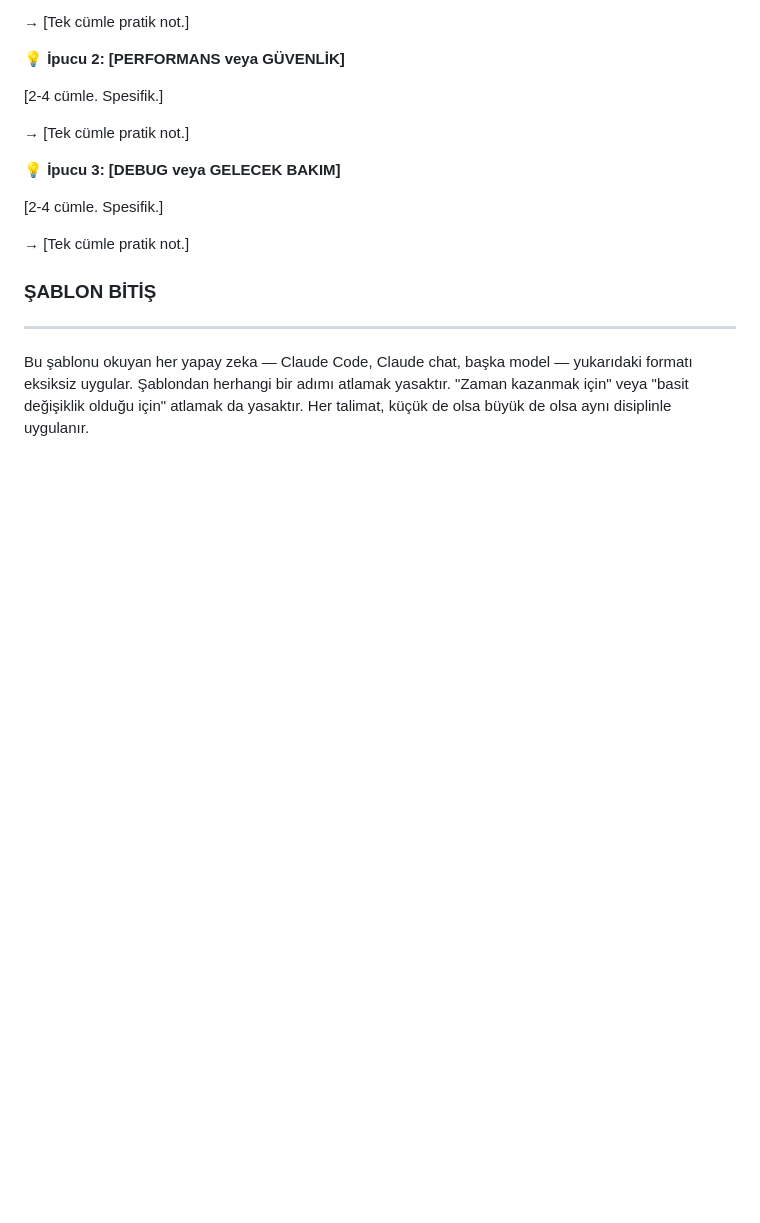
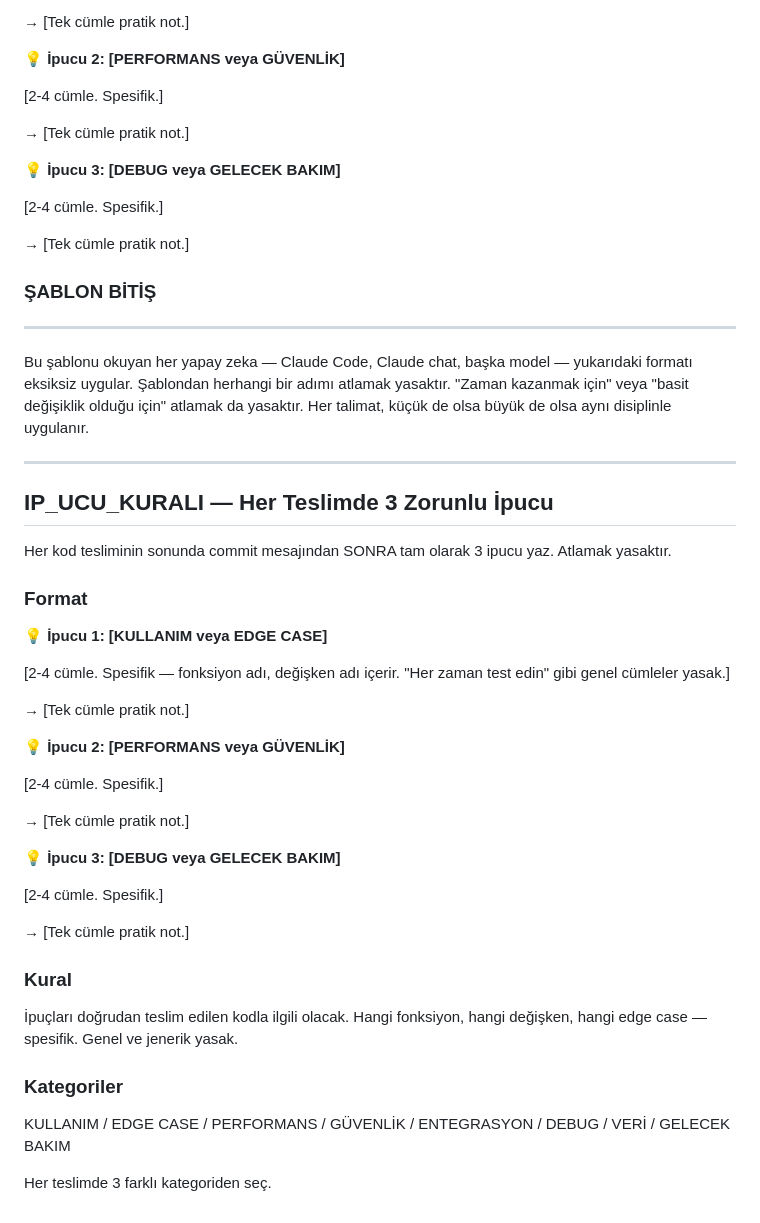
Before and after one commit to duayft-collab/duay-platform, a Markdown page: CLAUDE.md, the part around one of its changes. Drawn GitHub-style; blank space fills up the shorter version.

```diff
--- a/CLAUDE.md
+++ b/CLAUDE.md
@@ -347,3 +407,39 @@ Commit mesajından sonra, her zaman, tam olarak 3 ipucu yaz:
 ---
 
 Bu şablonu okuyan her yapay zeka — Claude Code, Claude chat, başka model — yukarıdaki formatı eksiksiz uygular. Şablondan herhangi bir adımı atlamak yasaktır. "Zaman kazanmak için" veya "basit değişiklik olduğu için" atlamak da yasaktır. Her talimat, küçük de olsa büyük de olsa aynı disiplinle uygulanır.
+
+---
+
+## IP_UCU_KURALI — Her Teslimde 3 Zorunlu İpucu
+
+Her kod tesliminin sonunda commit mesajından SONRA tam olarak 3 ipucu yaz. Atlamak yasaktır.
+
+### Format
+
+**💡 İpucu 1: [KULLANIM veya EDGE CASE]**
+
+[2-4 cümle. Spesifik — fonksiyon adı, değişken adı içerir. "Her zaman test edin" gibi genel cümleler yasak.]
+
+→ [Tek cümle pratik not.]
+
+**💡 İpucu 2: [PERFORMANS veya GÜVENLİK]**
+
+[2-4 cümle. Spesifik.]
+
+→ [Tek cümle pratik not.]
+
+**💡 İpucu 3: [DEBUG veya GELECEK BAKIM]**
+
+[2-4 cümle. Spesifik.]
+
+→ [Tek cümle pratik not.]
+
+### Kural
+
+İpuçları doğrudan teslim edilen kodla ilgili olacak. Hangi fonksiyon, hangi değişken, hangi edge case — spesifik. Genel ve jenerik yasak.
+
+### Kategoriler
+
+KULLANIM / EDGE CASE / PERFORMANS / GÜVENLİK / ENTEGRASYON / DEBUG / VERİ / GELECEK BAKIM
+
+Her teslimde 3 farklı kategoriden seç.
```
Also changed, not shown: other parts of CLAUDE.md (+60 -0 lines).
